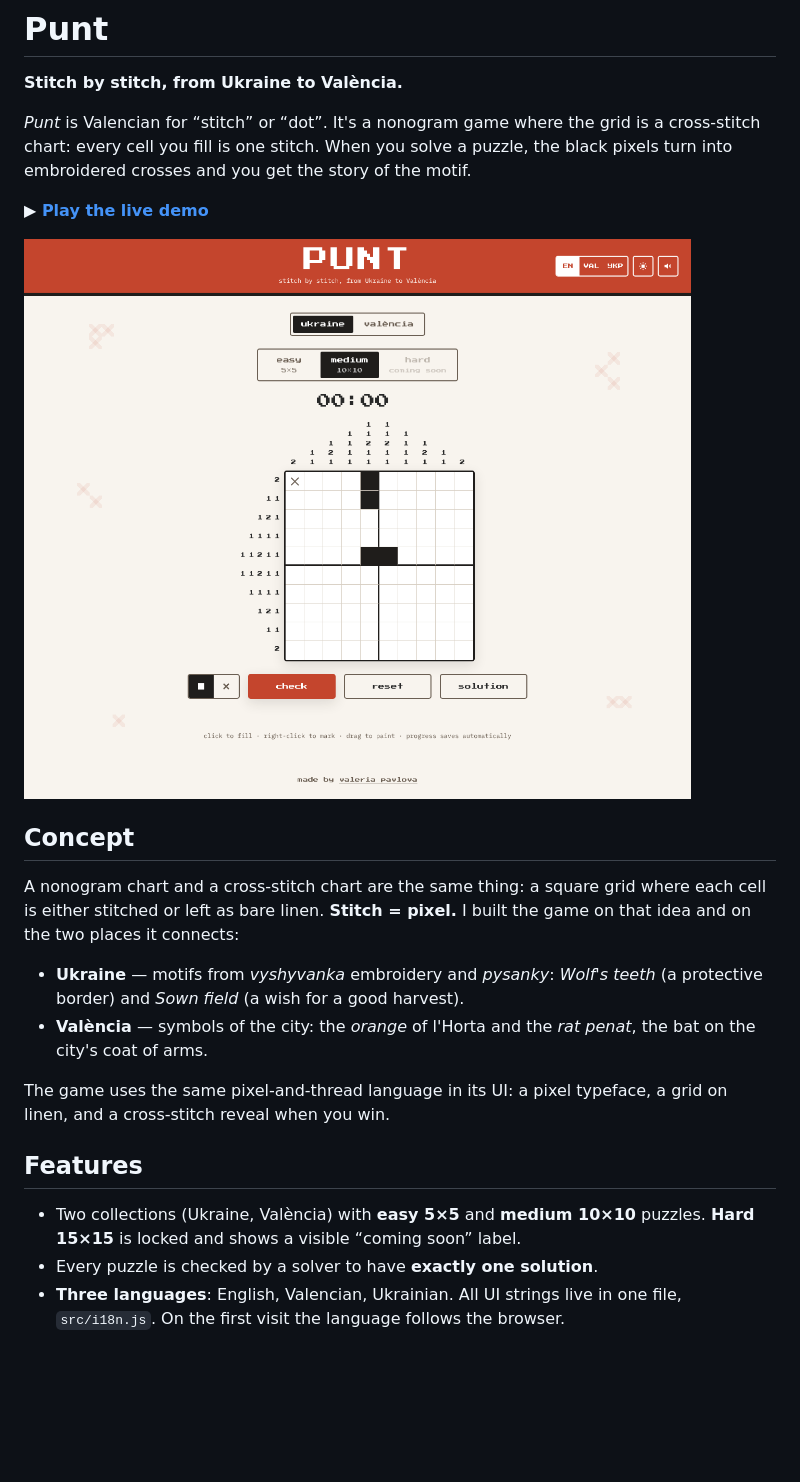
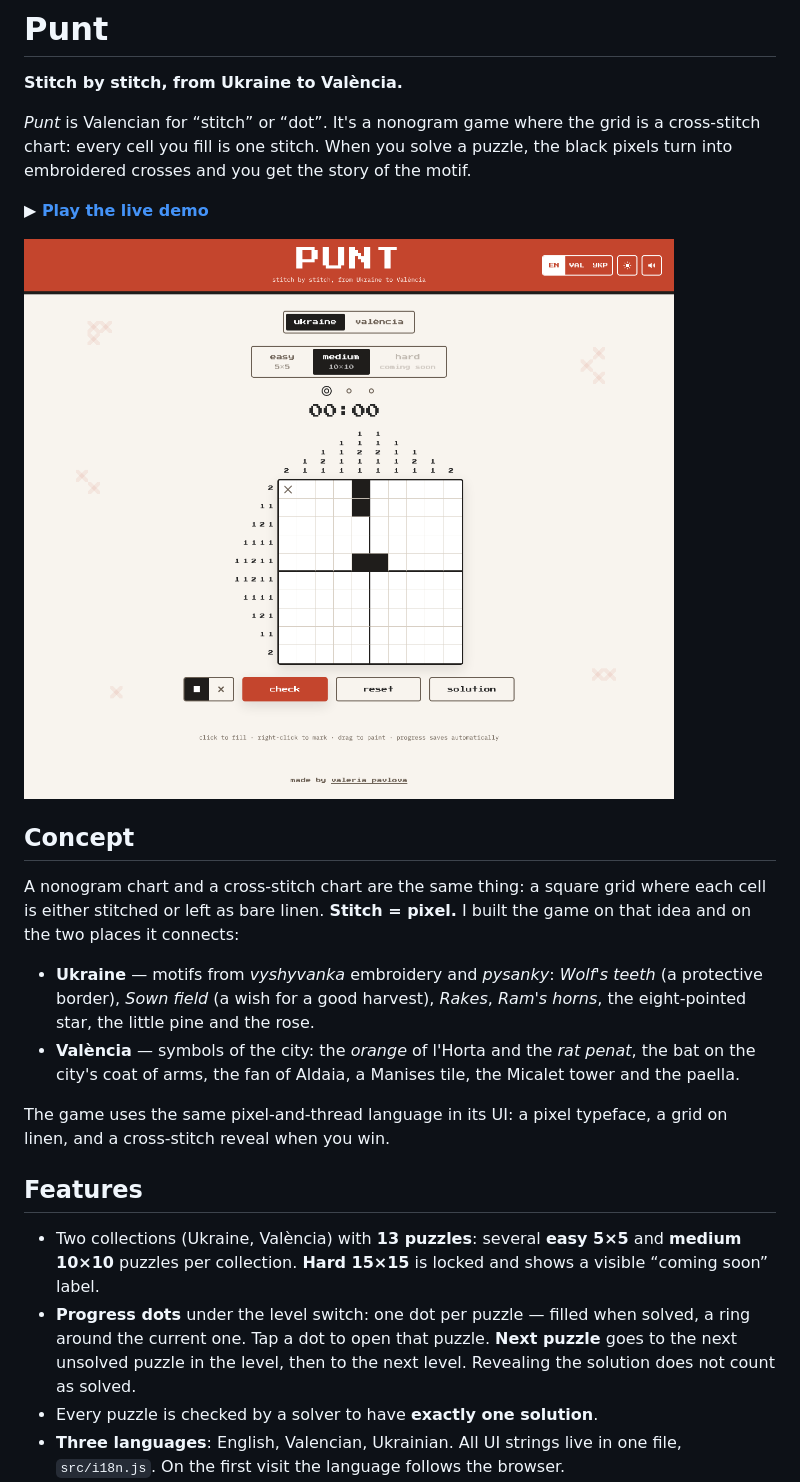
Before and after one commit to valeriapavlova/nonograms-game, a Markdown page: README.md, the part around one of its changes. GitHub-like rendering; pictures changed too: assets/screenshots/desktop-ukraine.png; blank space fills up the shorter version.

```diff
--- a/README.md
+++ b/README.md
@@ -12,14 +12,15 @@
 
 A nonogram chart and a cross-stitch chart are the same thing: a square grid where each cell is either stitched or left as bare linen. **Stitch = pixel.** I built the game on that idea and on the two places it connects:
 
-- **Ukraine** — motifs from *vyshyvanka* embroidery and *pysanky*: *Wolf's teeth* (a protective border) and *Sown field* (a wish for a good harvest).
-- **València** — symbols of the city: the *orange* of l'Horta and the *rat penat*, the bat on the city's coat of arms.
+- **Ukraine** — motifs from *vyshyvanka* embroidery and *pysanky*: *Wolf's teeth* (a protective border), *Sown field* (a wish for a good harvest), *Rakes*, *Ram's horns*, the eight-pointed star, the little pine and the rose.
+- **València** — symbols of the city: the *orange* of l'Horta and the *rat penat*, the bat on the city's coat of arms, the fan of Aldaia, a Manises tile, the Micalet tower and the paella.
 
 The game uses the same pixel-and-thread language in its UI: a pixel typeface, a grid on linen, and a cross-stitch reveal when you win.
 
 ## Features
 
-- Two collections (Ukraine, València) with **easy 5×5** and **medium 10×10** puzzles. **Hard 15×15** is locked and shows a visible “coming soon” label.
+- Two collections (Ukraine, València) with **13 puzzles**: several **easy 5×5** and **medium 10×10** puzzles per collection. **Hard 15×15** is locked and shows a visible “coming soon” label.
+- **Progress dots** under the level switch: one dot per puzzle — filled when solved, a ring around the current one. Tap a dot to open that puzzle. **Next puzzle** goes to the next unsolved puzzle in the level, then to the next level. Revealing the solution does not count as solved.
 - Every puzzle is checked by a solver to have **exactly one solution**.
 - **Three languages**: English, Valencian, Ukrainian. All UI strings live in one file, `src/i18n.js`. On the first visit the language follows the browser.
 - **Two palettes per collection**: a native one and an alternative one, toggled with the sun button.
```
Also changed, not shown: other parts of README.md (+5 -2 lines), assets/screenshots/desktop-valencia-solved.png, assets/screenshots/mobile-ukraine-alt.png, assets/screenshots/mobile-valencia-alt-solved.png, 1 other file.
